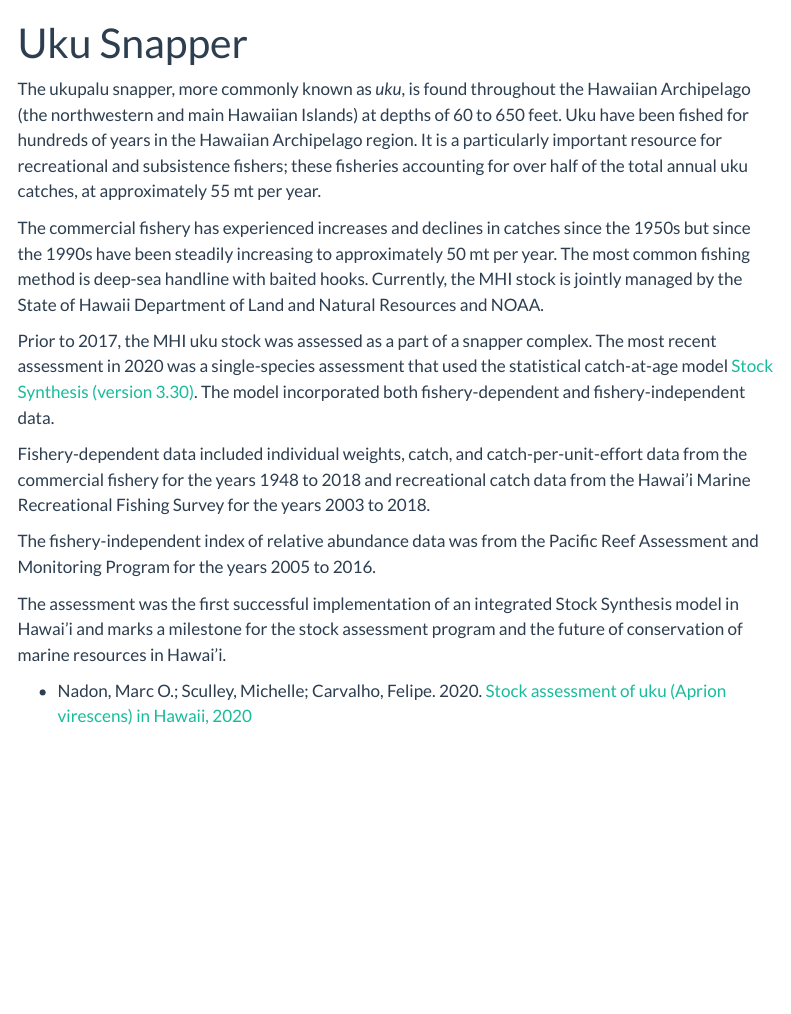
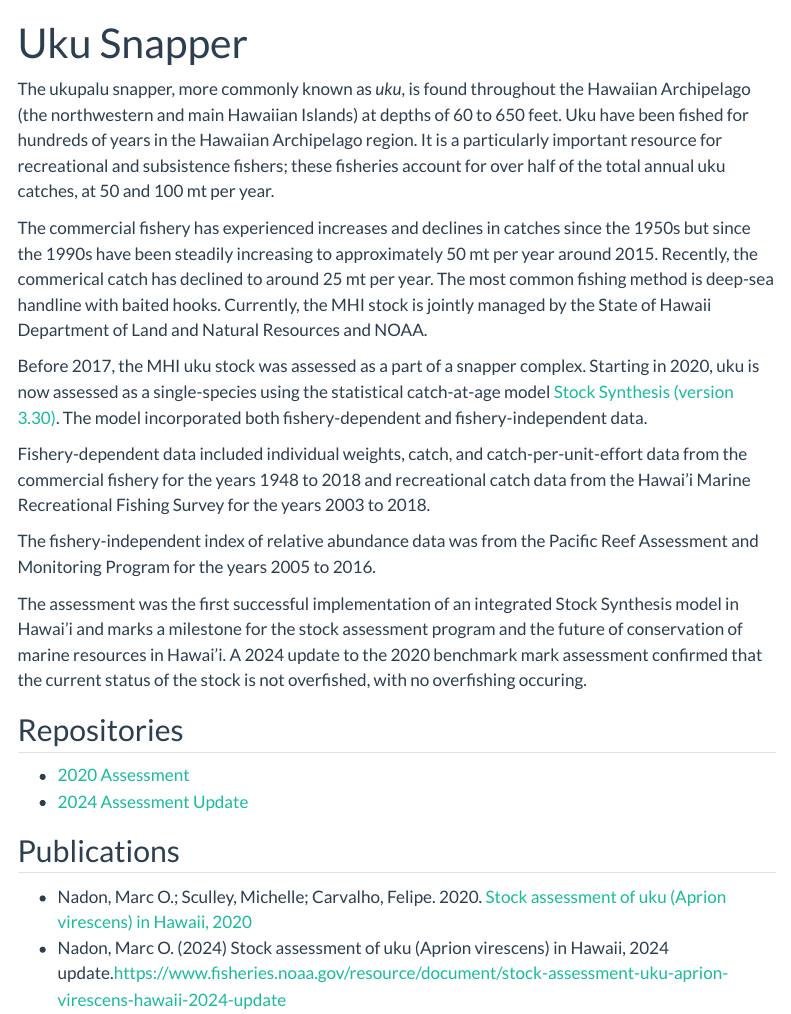
Before and after one commit to PIFSCstockassessments/PIFSCstockassessments.github.io, a Quarto document (assessments/uku-snapper.qmd): the page in a window 1100 px wide, from its top. Rendered offline with R 4.5, knitr and Pandoc in place of Quarto, with nearby package versions; menus at the side of the page are left out.

Commit message:
Added Marc Nadon's updates to uku snapper

```diff
--- a/assessments/uku-snapper.qmd
+++ b/assessments/uku-snapper.qmd
@@ -2,16 +2,24 @@
 title: Uku Snapper
 ---
 
-The ukupalu snapper, more commonly known as *uku*, is found throughout the Hawaiian Archipelago (the northwestern and main Hawaiian Islands) at depths of 60 to 650 feet. Uku have been fished for hundreds of years in the Hawaiian Archipelago region. It is a particularly important resource for recreational and subsistence fishers; these fisheries accounting for over half of the total annual uku catches, at approximately 55 mt per year.
+The ukupalu snapper, more commonly known as *uku*, is found throughout the Hawaiian Archipelago (the northwestern and main Hawaiian Islands) at depths of 60 to 650 feet. Uku have been fished for hundreds of years in the Hawaiian Archipelago region. It is a particularly important resource for recreational and subsistence fishers; these fisheries account for over half of the total annual uku catches, at 50 and 100 mt per year.
 
-The commercial fishery has experienced increases and declines in catches since the 1950s but since the 1990s have been steadily increasing to approximately 50 mt per year. The most common fishing method is deep-sea handline with baited hooks. Currently, the MHI stock is jointly managed by the State of Hawaii Department of Land and Natural Resources and NOAA.
+The commercial fishery has experienced increases and declines in catches since the 1950s but since the 1990s have been steadily increasing to approximately 50 mt per year around 2015. Recently, the commerical catch has declined to around 25 mt per year. The most common fishing method is deep-sea handline with baited hooks. Currently, the MHI stock is jointly managed by the State of Hawaii Department of Land and Natural Resources and NOAA.
 
-Prior to 2017, the MHI uku stock was assessed as a part of a snapper complex. The most recent assessment in 2020 was a single-species assessment that used the statistical catch-at-age model [Stock Synthesis (version 3.30)](https://github.com/nmfs-stock-synthesis/stock-synthesis/). The model incorporated both fishery-dependent and fishery-independent data.
+Before 2017, the MHI uku stock was assessed as a part of a snapper complex. Starting in 2020, uku is now assessed as a single-species using the statistical catch-at-age model [Stock Synthesis (version 3.30)](https://github.com/nmfs-stock-synthesis/stock-synthesis/). The model incorporated both fishery-dependent and fishery-independent data.
 
 Fishery-dependent data included individual weights, catch, and catch-per-unit-effort data from the commercial fishery for the years 1948 to 2018 and recreational catch data from the Hawai'i Marine Recreational Fishing Survey for the years 2003 to 2018.
 
 The fishery-independent index of relative abundance data was from the Pacific Reef Assessment and Monitoring Program for the years 2005 to 2016.
 
-The assessment was the first successful implementation of an integrated Stock Synthesis model in Hawai'i and marks a milestone for the stock assessment program and the future of conservation of marine resources in Hawai'i.
+The assessment was the first successful implementation of an integrated Stock Synthesis model in Hawai'i and marks a milestone for the stock assessment program and the future of conservation of marine resources in Hawai'i. A 2024 update to the 2020 benchmark mark assessment confirmed that the current status of the stock is not overfished, with no overfishing occuring.
+
+## Repositories
+
+-   [2020 Assessment](https://github.com/noaa-pifsc/2020_Hawaii_Uku)
+-   [2024 Assessment Update](https://github.com/noaa-pifsc/2024_Hawaii_Uku)
+
+## Publications
 
 -   Nadon, Marc O.; Sculley, Michelle; Carvalho, Felipe. 2020. [Stock assessment of uku (Aprion virescens) in Hawaii, 2020](https://doi.org/10.25923/57nb-8138)
+-   Nadon, Marc O. (2024) Stock assessment of uku (Aprion virescens) in Hawaii, 2024 update.<https://www.fisheries.noaa.gov/resource/document/stock-assessment-uku-aprion-virescens-hawaii-2024-update>
```
